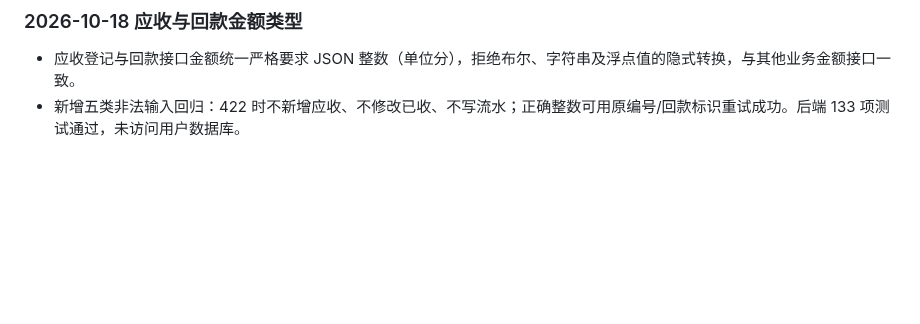
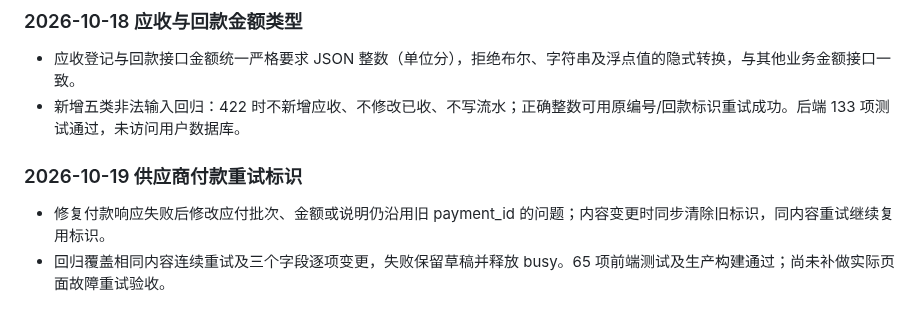
Before and after one commit to Zzianaaa/datalens, a Markdown page: VALIDATION.md, the part around the change. GitHub-like rendering; blank space fills up the shorter version.

Commit message:
Document payment retry token validation

```diff
--- a/VALIDATION.md
+++ b/VALIDATION.md
@@ -198,3 +198,7 @@
 ### 2026-10-18 应收与回款金额类型
 - 应收登记与回款接口金额统一严格要求 JSON 整数（单位分），拒绝布尔、字符串及浮点值的隐式转换，与其他业务金额接口一致。
 - 新增五类非法输入回归：422 时不新增应收、不修改已收、不写流水；正确整数可用原编号/回款标识重试成功。后端 133 项测试通过，未访问用户数据库。
+
+### 2026-10-19 供应商付款重试标识
+- 修复付款响应失败后修改应付批次、金额或说明仍沿用旧 payment_id 的问题；内容变更时同步清除旧标识，同内容重试继续复用标识。
+- 回归覆盖相同内容连续重试及三个字段逐项变更，失败保留草稿并释放 busy。65 项前端测试及生产构建通过；尚未补做实际页面故障重试验收。
```
